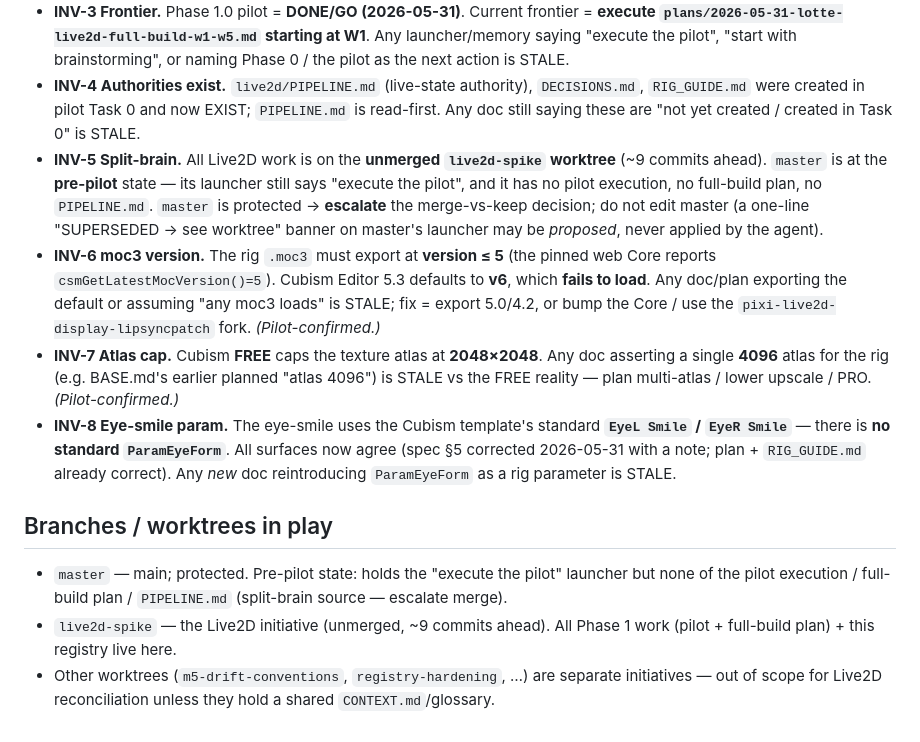
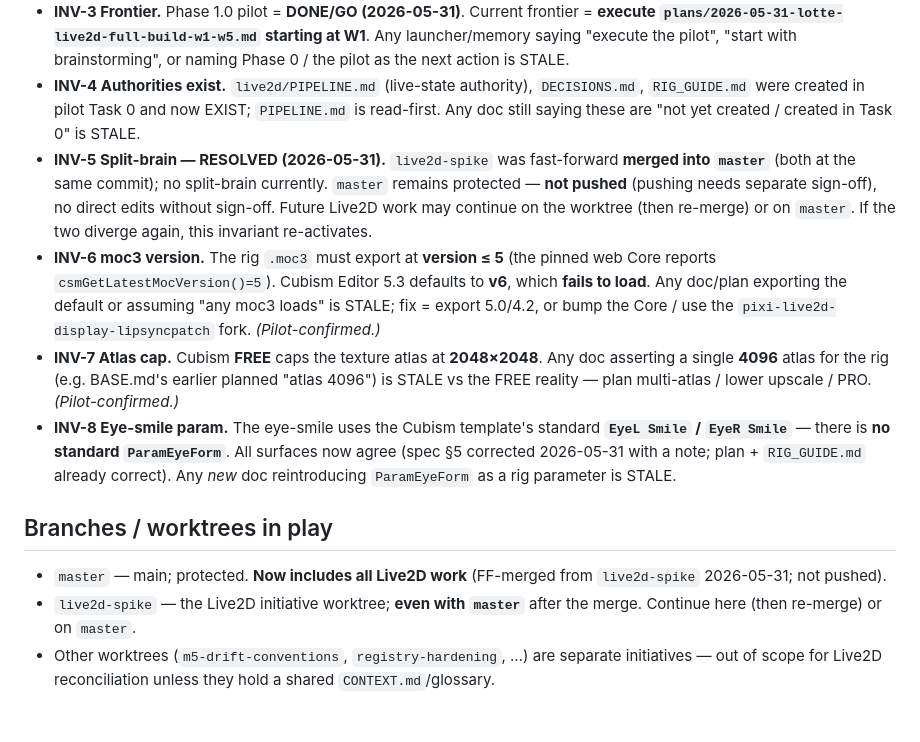
Before and after one commit to benjohnbill/discord-theme-lotte, a Markdown page: docs/superpowers/DOC_ARCHITECTURE.md, the part around the change. Drawn GitHub-style.

Commit message:
docs(live2d): mark INV-5 split-brain RESOLVED (live2d-spike FF-merged to master, not pushed)

```diff
--- a/docs/superpowers/DOC_ARCHITECTURE.md
+++ b/docs/superpowers/DOC_ARCHITECTURE.md
@@ -33,13 +33,13 @@ These are the "if A changed, B must match" rules. **They are volatile — update
 - **INV-2 Base.** Rig the character from `lotte-discord-original.png` (more facial px); background from `lotte-discord-version.png` (pixel-aligned outpaint). Rasters live in `live2d/source/`, **never** `src/`. Any doc saying base = `version`, or path `src/...`, is STALE.
 - **INV-3 Frontier.** Phase 1.0 pilot = **DONE/GO (2026-05-31)**. Current frontier = **execute `plans/2026-05-31-lotte-live2d-full-build-w1-w5.md` starting at W1**. Any launcher/memory saying "execute the pilot", "start with brainstorming", or naming Phase 0 / the pilot as the next action is STALE.
 - **INV-4 Authorities exist.** `live2d/PIPELINE.md` (live-state authority), `DECISIONS.md`, `RIG_GUIDE.md` were created in pilot Task 0 and now EXIST; `PIPELINE.md` is read-first. Any doc still saying these are "not yet created / created in Task 0" is STALE.
-- **INV-5 Split-brain.** All Live2D work is on the **unmerged `live2d-spike` worktree** (~9 commits ahead). `master` is at the **pre-pilot** state — its launcher still says "execute the pilot", and it has no pilot execution, no full-build plan, no `PIPELINE.md`. `master` is protected → **escalate** the merge-vs-keep decision; do not edit master (a one-line "SUPERSEDED → see worktree" banner on master's launcher may be *proposed*, never applied by the agent).
+- **INV-5 Split-brain — RESOLVED (2026-05-31).** `live2d-spike` was fast-forward **merged into `master`** (both at the same commit); no split-brain currently. `master` remains protected — **not pushed** (pushing needs separate sign-off), no direct edits without sign-off. Future Live2D work may continue on the worktree (then re-merge) or on `master`. If the two diverge again, this invariant re-activates.
 - **INV-6 moc3 version.** The rig `.moc3` must export at **version ≤ 5** (the pinned web Core reports `csmGetLatestMocVersion()=5`). Cubism Editor 5.3 defaults to **v6**, which **fails to load**. Any doc/plan exporting the default or assuming "any moc3 loads" is STALE; fix = export 5.0/4.2, or bump the Core / use the `pixi-live2d-display-lipsyncpatch` fork. *(Pilot-confirmed.)*
 - **INV-7 Atlas cap.** Cubism **FREE** caps the texture atlas at **2048×2048**. Any doc asserting a single **4096** atlas for the rig (e.g. BASE.md's earlier planned "atlas 4096") is STALE vs the FREE reality — plan multi-atlas / lower upscale / PRO. *(Pilot-confirmed.)*
 - **INV-8 Eye-smile param.** The eye-smile uses the Cubism template's standard **`EyeL Smile` / `EyeR Smile`** — there is **no standard `ParamEyeForm`**. All surfaces now agree (spec §5 corrected 2026-05-31 with a note; plan + `RIG_GUIDE.md` already correct). Any *new* doc reintroducing `ParamEyeForm` as a rig parameter is STALE.
 
 ## Branches / worktrees in play
 
-- `master` — main; protected. Pre-pilot state: holds the "execute the pilot" launcher but none of the pilot execution / full-build plan / `PIPELINE.md` (split-brain source — escalate merge).
-- `live2d-spike` — the Live2D initiative (unmerged, ~9 commits ahead). All Phase 1 work (pilot + full-build plan) + this registry live here.
+- `master` — main; protected. **Now includes all Live2D work** (FF-merged from `live2d-spike` 2026-05-31; not pushed).
+- `live2d-spike` — the Live2D initiative worktree; **even with `master`** after the merge. Continue here (then re-merge) or on `master`.
 - Other worktrees (`m5-drift-conventions`, `registry-hardening`, …) are separate initiatives — out of scope for Live2D reconciliation unless they hold a shared `CONTEXT.md`/glossary.
```
Also changed, not shown: docs/superpowers/next-session-prompt.md (+4 -4 lines).
